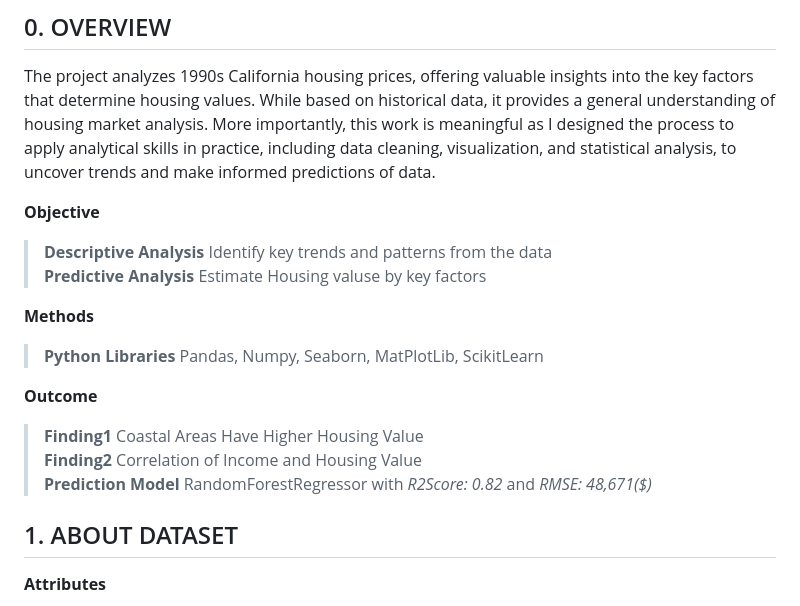
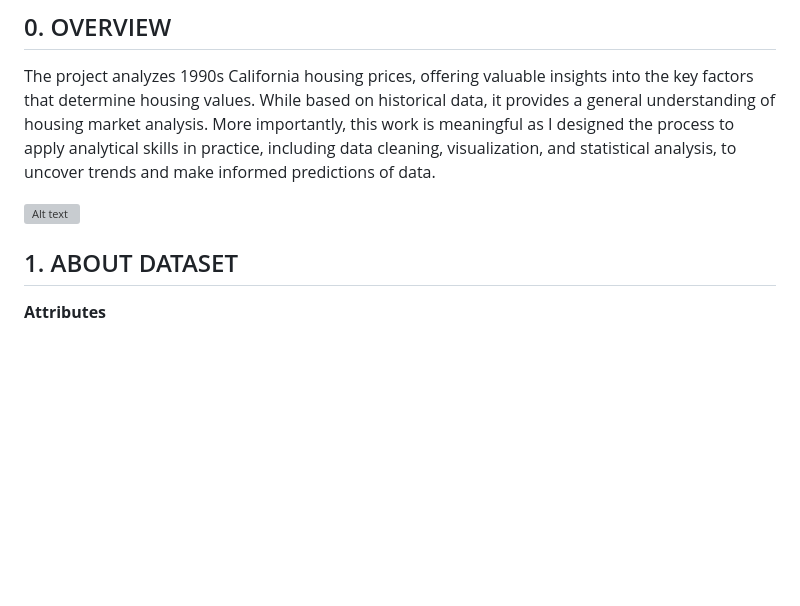
Before and after one commit to TyKang0514/WorkNotes, a Markdown page: caliH/report/report.md, the part around the change. Drawn GitHub-style; blank space fills up the shorter version; grey boxes are pictures that could not be loaded.

```diff
--- a/caliH/report/report.md
+++ b/caliH/report/report.md
@@ -4,18 +4,7 @@
 ## 0. OVERVIEW ##
 The project analyzes 1990s California housing prices, offering valuable insights into the key factors that determine housing values. While based on historical data, it provides a general understanding of housing market analysis. More importantly, this work is meaningful as I designed the process to apply analytical skills in practice, including data cleaning, visualization, and statistical analysis, to uncover trends and make informed predictions of data.
 
-**Objective**
->**Descriptive Analysis** Identify key trends and patterns from the data <br>
->**Predictive Analysis** Estimate Housing valuse by key factors
-
-**Methods**
->**Python Libraries** Pandas, Numpy, Seaborn, MatPlotLib, ScikitLearn
-
-**Outcome**
->**Finding1** Coastal Areas Have Higher Housing Value <br>
->**Finding2** Correlation of Income and Housing Value <br>
->**Prediction Model** RandomForestRegressor with *R2Score: 0.82* and *RMSE: 48,671($)*
-
+<img src="img/pOverview.png" alt="Alt text" width="700">
 
 ## 1. ABOUT DATASET
 **Attributes**
```
